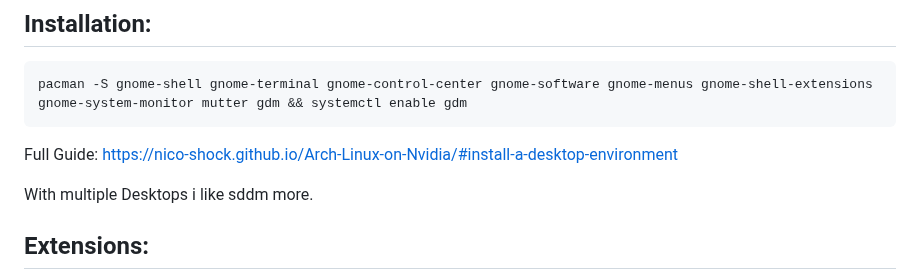
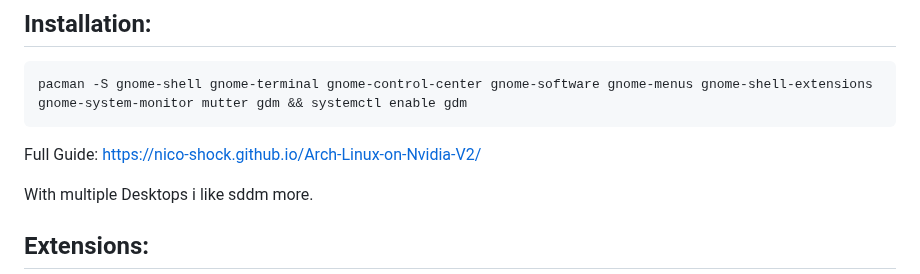
Before and after one commit to Nico-Shock/My-Arch-Workspace, a Markdown page: README.md, the part around the change. Rendered like a GitHub page.

````diff
--- a/README.md
+++ b/README.md
@@ -8,7 +8,7 @@
 pacman -S gnome-shell gnome-terminal gnome-control-center gnome-software gnome-menus gnome-shell-extensions gnome-system-monitor mutter gdm && systemctl enable gdm
 ```
 
-Full Guide: https://nico-shock.github.io/Arch-Linux-on-Nvidia/#install-a-desktop-environment
+Full Guide: https://nico-shock.github.io/Arch-Linux-on-Nvidia-V2/
 
 With multiple Desktops i like sddm more.
 
````
